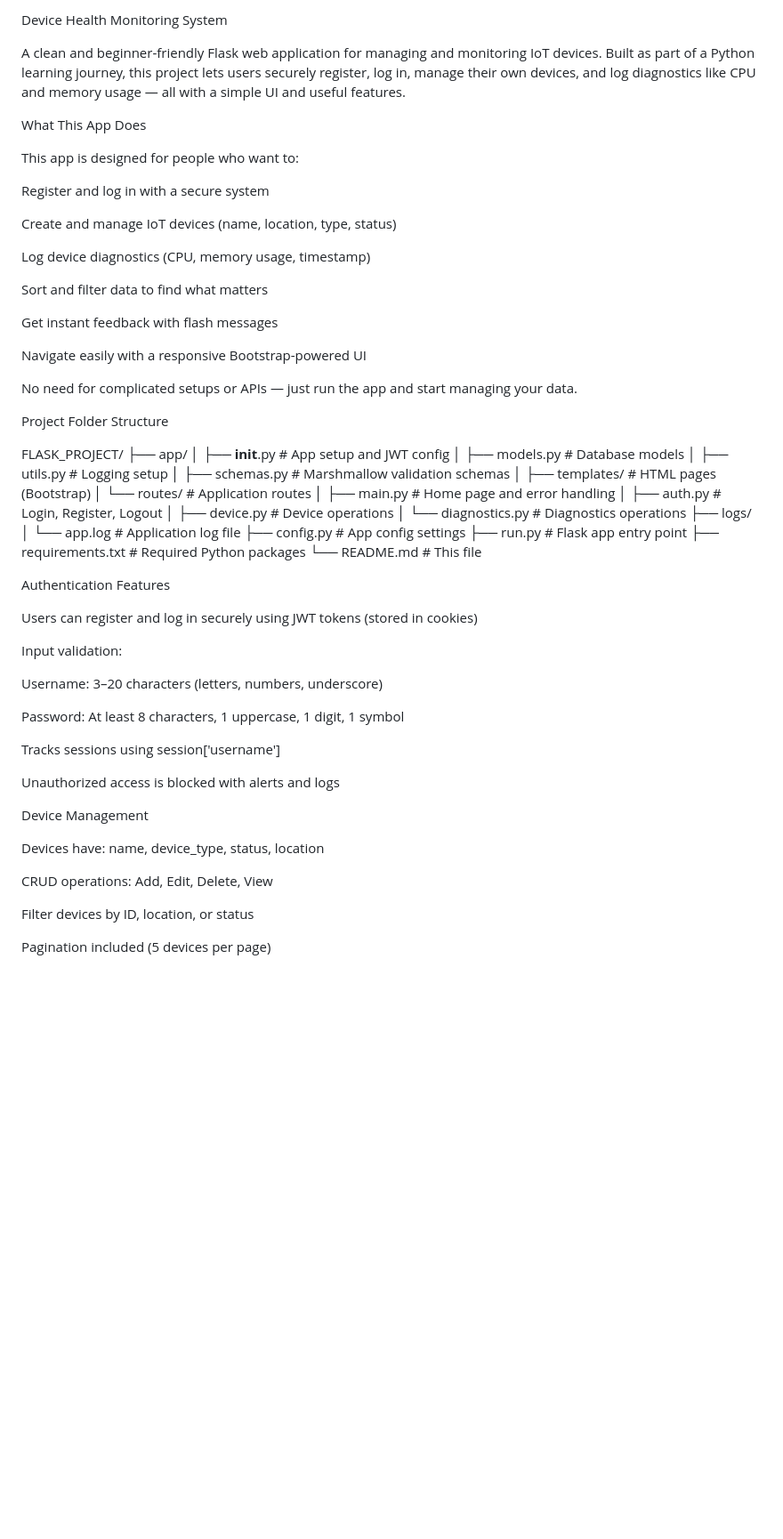
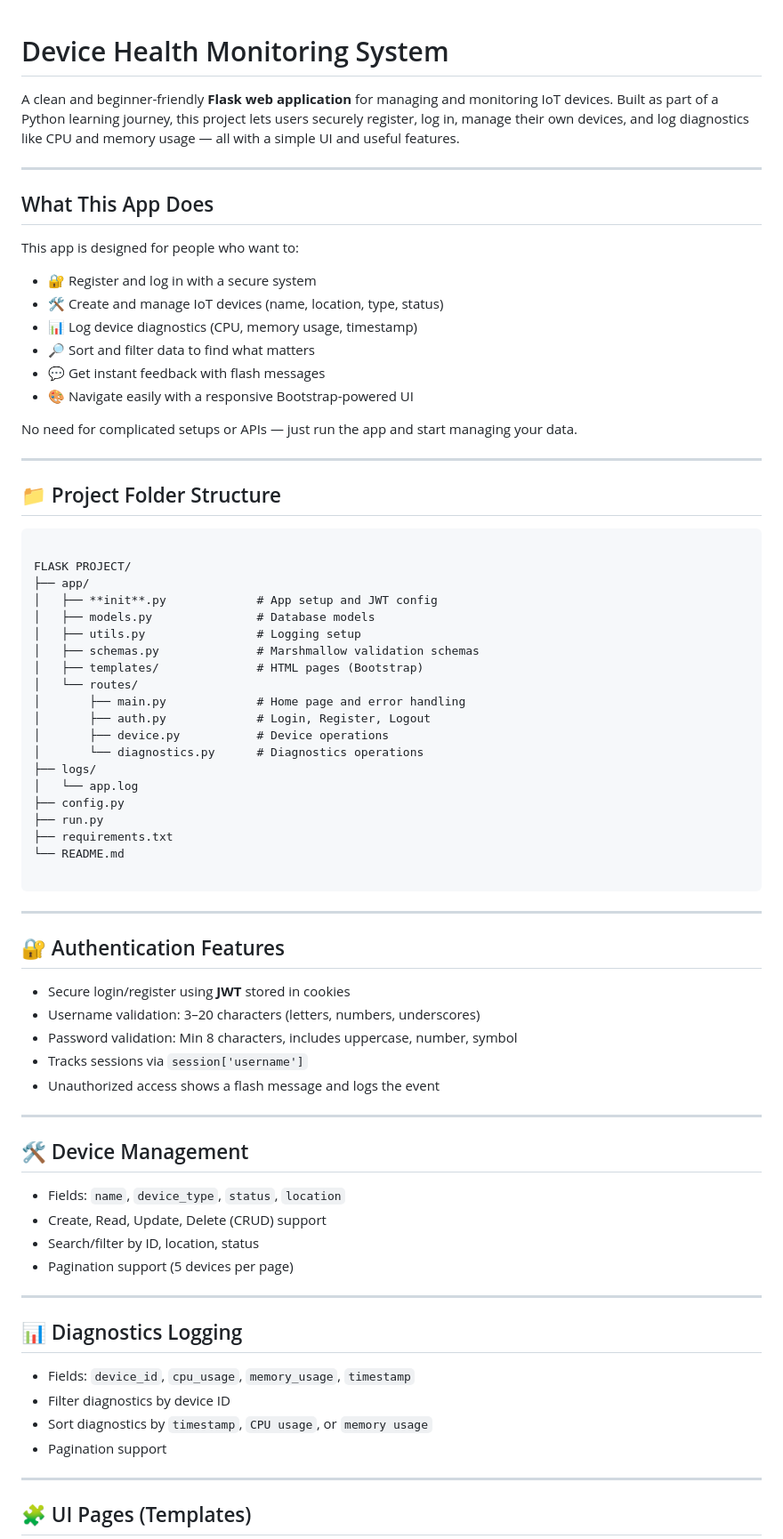
Before and after one commit to bari8333/FLASK-PROJECT, a Markdown page: README.md, the part around the change printed below. Shown: that part at 89% size. Drawn GitHub-style; blank space fills up the shorter version.

`````diff
--- a/README.md
+++ b/README.md
@@ -1,67 +1,79 @@
- Device Health Monitoring System
 
-A clean and beginner-friendly Flask web application for managing and monitoring IoT devices. Built as part of a Python learning journey, this project lets users securely register, log in, manage their own devices, and log diagnostics like CPU and memory usage — all with a simple UI and useful features.
+#  Device Health Monitoring System
 
- What This App Does
+A clean and beginner-friendly **Flask web application** for managing and monitoring IoT devices. Built as part of a Python learning journey, this project lets users securely register, log in, manage their own devices, and log diagnostics like CPU and memory usage — all with a simple UI and useful features.
+
+---
+
+##  What This App Does
 
 This app is designed for people who want to:
 
- Register and log in with a secure system
-
- Create and manage IoT devices (name, location, type, status)
-
- Log device diagnostics (CPU, memory usage, timestamp)
-
- Sort and filter data to find what matters
-
- Get instant feedback with flash messages
-
- Navigate easily with a responsive Bootstrap-powered UI
+- 🔐 Register and log in with a secure system
+- 🛠️ Create and manage IoT devices (name, location, type, status)
+- 📊 Log device diagnostics (CPU, memory usage, timestamp)
+- 🔎 Sort and filter data to find what matters
+- 💬 Get instant feedback with flash messages
+- 🎨 Navigate easily with a responsive Bootstrap-powered UI
 
 No need for complicated setups or APIs — just run the app and start managing your data.
 
- Project Folder Structure
+---
 
-FLASK_PROJECT/
+## 📁 Project Folder Structure
+
+```
+
+FLASK PROJECT/
 ├── app/
-│   ├── __init__.py             # App setup and JWT config
+│   ├── **init**.py             # App setup and JWT config
 │   ├── models.py               # Database models
 │   ├── utils.py                # Logging setup
 │   ├── schemas.py              # Marshmallow validation schemas
 │   ├── templates/              # HTML pages (Bootstrap)
-│   └── routes/                 # Application routes
+│   └── routes/
 │       ├── main.py             # Home page and error handling
 │       ├── auth.py             # Login, Register, Logout
 │       ├── device.py           # Device operations
 │       └── diagnostics.py      # Diagnostics operations
 ├── logs/
-│   └── app.log                 # Application log file
-├── config.py                   # App config settings
-├── run.py                      # Flask app entry point
-├── requirements.txt            # Required Python packages
-└── README.md                   # This file
+│   └── app.log
+├── config.py
+├── run.py
+├── requirements.txt
+└── README.md
 
- Authentication Features
+````
 
-Users can register and log in securely using JWT tokens (stored in cookies)
+---
 
-Input validation:
+## 🔐 Authentication Features
 
-Username: 3–20 characters (letters, numbers, underscore)
+- Secure login/register using **JWT** stored in cookies
+- Username validation: 3–20 characters (letters, numbers, underscores)
+- Password validation: Min 8 characters, includes uppercase, number, symbol
+- Tracks sessions via `session['username']`
+- Unauthorized access shows a flash message and logs the event
 
-Password: At least 8 characters, 1 uppercase, 1 digit, 1 symbol
+---
 
-Tracks sessions using session['username']
+## 🛠️ Device Management
 
-Unauthorized access is blocked with alerts and logs
+- Fields: `name`, `device_type`, `status`, `location`
+- Create, Read, Update, Delete (CRUD) support
+- Search/filter by ID, location, status
+- Pagination support (5 devices per page)
 
- Device Management
+---
 
-Devices have: name, device_type, status, location
+## 📊 Diagnostics Logging
 
-CRUD operations: Add, Edit, Delete, View
+- Fields: `device_id`, `cpu_usage`, `memory_usage`, `timestamp`
+- Filter diagnostics by device ID
+- Sort diagnostics by `timestamp`, `CPU usage`, or `memory usage`
+- Pagination support
 
-Filter devices by ID, location, or status
+---
 
-Pagination included (5 devices per page)
+## 🧩 UI Pages (Templates)
 
`````
Also changed, not shown: other parts of README.md (+97 -212 lines).
